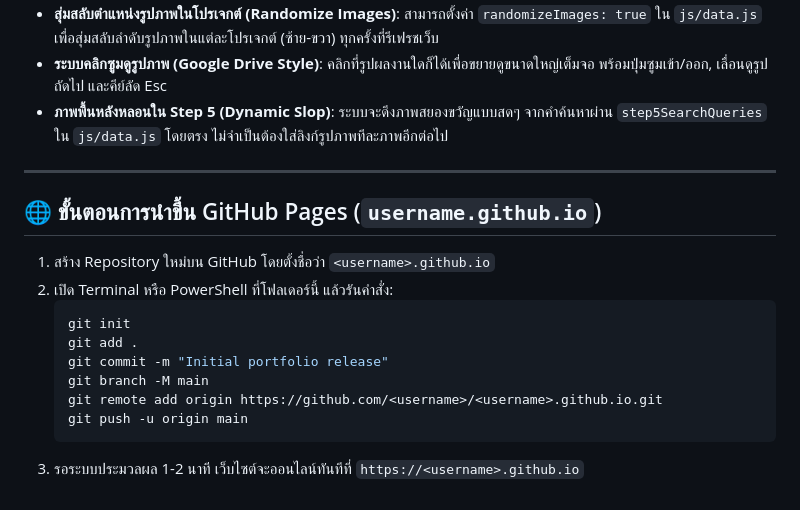
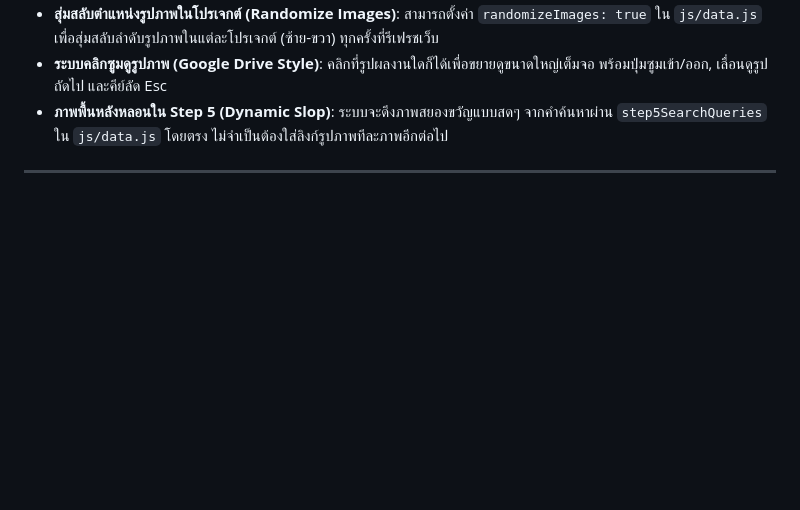
Before and after one commit to natthanansute/natthanansute.github.io, a Markdown page: README.md, the part around the change. GitHub-like rendering; blank space fills up the shorter version.

Commit message:
Remove GitHub Pages setup instructions
Removed GitHub Pages deployment instructions from README.

````diff
--- a/README.md
+++ b/README.md
@@ -59,17 +59,3 @@ PF/
 - **ภาพพื้นหลังหลอนใน Step 5 (Dynamic Slop)**: ระบบจะดึงภาพสยองขวัญแบบสดๆ จากคำค้นหาผ่าน `step5SearchQueries` ใน `js/data.js` โดยตรง ไม่จำเป็นต้องใส่ลิงก์รูปภาพทีละภาพอีกต่อไป
 
 ---
-
-## 🌐 ขั้นตอนการนำขึ้น GitHub Pages (`username.github.io`)
-
-1. สร้าง Repository ใหม่บน GitHub โดยตั้งชื่อว่า `<username>.github.io`
-2. เปิด Terminal หรือ PowerShell ที่โฟลเดอร์นี้ แล้วรันคำสั่ง:
-   ```bash
-   git init
-   git add .
-   git commit -m "Initial portfolio release"
-   git branch -M main
-   git remote add origin https://github.com/<username>/<username>.github.io.git
-   git push -u origin main
-   ```
-3. รอระบบประมวลผล 1-2 นาที เว็บไซต์จะออนไลน์ทันทีที่ `https://<username>.github.io`
````
